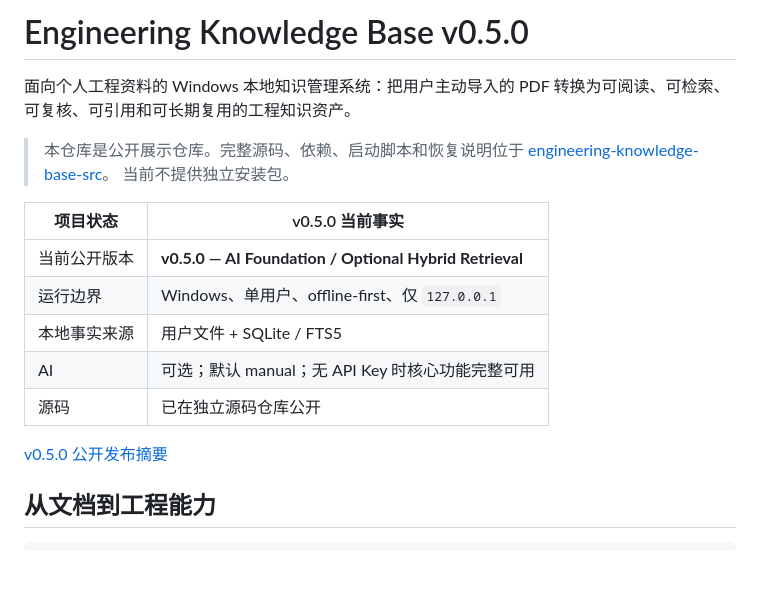
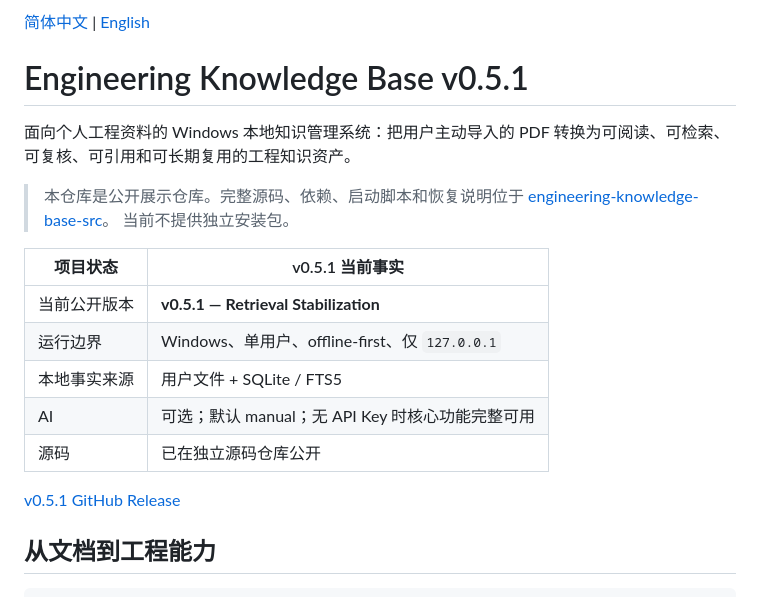
Before and after one commit to JZ-05T68/engineering-knowledge-base, a Markdown page: README.md, the part around one of its changes. Drawn GitHub-style; blank space fills up the shorter version.

```diff
--- a/README.md
+++ b/README.md
@@ -1,4 +1,6 @@
-# Engineering Knowledge Base v0.5.0
+[简体中文](README.md) | [English](README_EN.md)
+
+# Engineering Knowledge Base v0.5.1
 
 面向个人工程资料的 Windows 本地知识管理系统：把用户主动导入的 PDF 转换为可阅读、可检索、
 可复核、可引用和可长期复用的工程知识资产。
@@ -7,15 +9,15 @@
 > [engineering-knowledge-base-src](https://github.com/JZ-05T68/engineering-knowledge-base-src)。
 > 当前不提供独立安装包。
 
-| 项目状态 | v0.5.0 当前事实 |
+| 项目状态 | v0.5.1 当前事实 |
 |---|---|
-| 当前公开版本 | **v0.5.0 — AI Foundation / Optional Hybrid Retrieval** |
+| 当前公开版本 | **v0.5.1 — Retrieval Stabilization** |
 | 运行边界 | Windows、单用户、offline-first、仅 `127.0.0.1` |
 | 本地事实来源 | 用户文件 + SQLite / FTS5 |
 | AI | 可选；默认 manual；无 API Key 时核心功能完整可用 |
 | 源码 | 已在独立源码仓库公开 |
 
-[v0.5.0 公开发布摘要](docs/v0.5.0-release-summary.md)
+[v0.5.1 GitHub Release](https://github.com/JZ-05T68/engineering-knowledge-base-src/releases/tag/v0.5.1)
 
 ## 从文档到工程能力
 
```
Also changed, not shown: other parts of README.md (+30 -19 lines), README_EN.md (added, +100 -0 lines).
